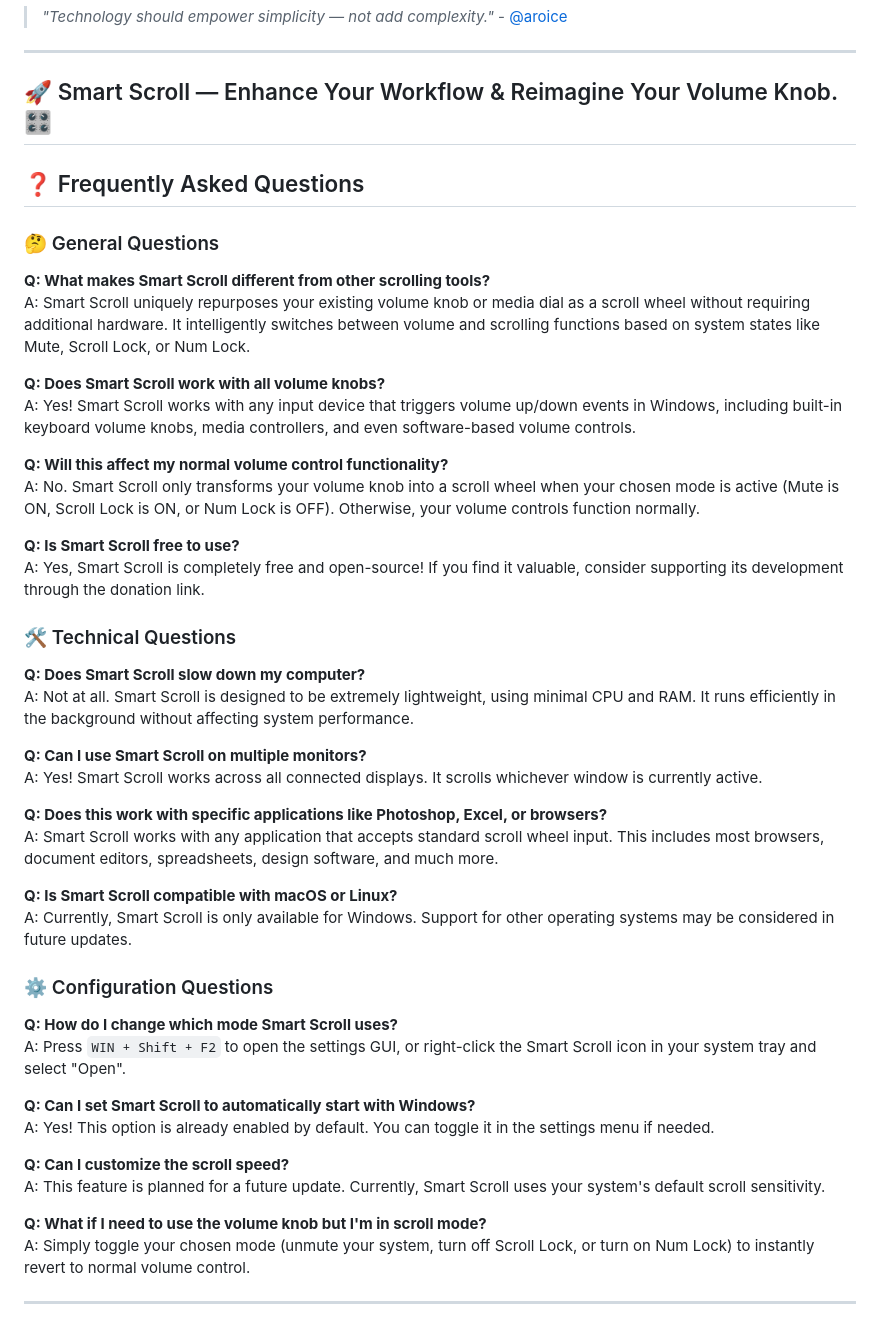
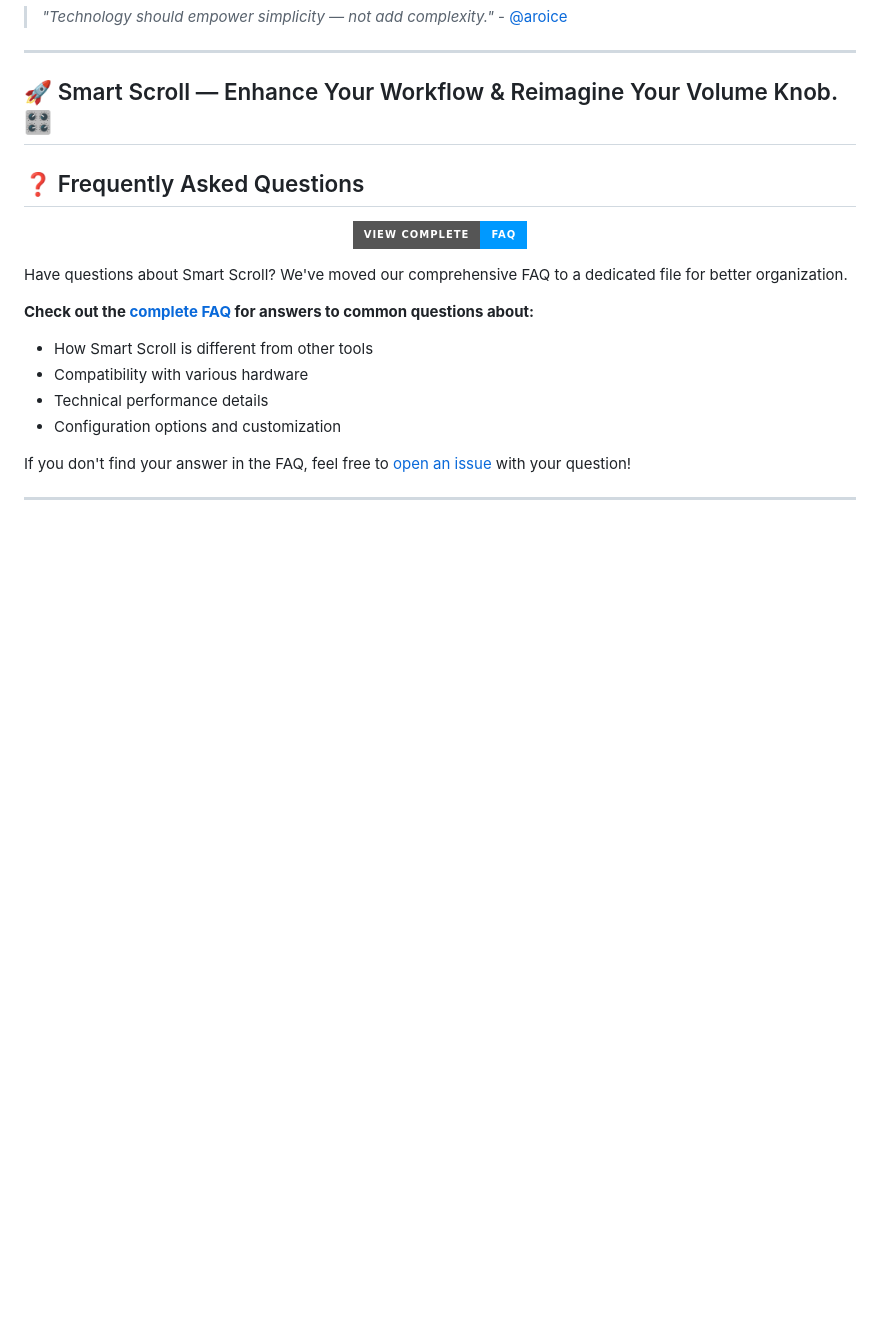
Before and after one commit to Aryan-Techie/SmartScroll, a Markdown page: Readme.md, the part around the change. GitHub-like rendering; badges without logos; blank space fills up the shorter version.

Commit message:
Update README.md to relocate FAQ content to a dedicated file for better organization and accessibility

```diff
--- a/Readme.md
+++ b/Readme.md
@@ -190,53 +190,22 @@ Made with ❤️ by **[Aryan Techie](https://aryan.aroice.in)** (aka Aroice)
 
 ## 🚀 Smart Scroll — Enhance Your Workflow & Reimagine Your Volume Knob. 🎛️
 
-
-
-
-
-
 ## ❓ Frequently Asked Questions
 
-### 🤔 General Questions
+<p align="center">
+  <a href="./FAQ.md">
+    <img src="https://img.shields.io/badge/View%20Complete-FAQ-%230099ff?style=for-the-badge&logo=questionmark" alt="View Complete FAQ">
+  </a>
+</p>
 
-**Q: What makes Smart Scroll different from other scrolling tools?**
-A: Smart Scroll uniquely repurposes your existing volume knob or media dial as a scroll wheel without requiring additional hardware. It intelligently switches between volume and scrolling functions based on system states like Mute, Scroll Lock, or Num Lock.
+Have questions about Smart Scroll? We've moved our comprehensive FAQ to a dedicated file for better organization.
 
-**Q: Does Smart Scroll work with all volume knobs?**
-A: Yes! Smart Scroll works with any input device that triggers volume up/down events in Windows, including built-in keyboard volume knobs, media controllers, and even software-based volume controls.
+**Check out the [complete FAQ](./FAQ.md) for answers to common questions about:**
+- How Smart Scroll is different from other tools
+- Compatibility with various hardware
+- Technical performance details
+- Configuration options and customization
 
-**Q: Will this affect my normal volume control functionality?**
-A: No. Smart Scroll only transforms your volume knob into a scroll wheel when your chosen mode is active (Mute is ON, Scroll Lock is ON, or Num Lock is OFF). Otherwise, your volume controls function normally.
-
-**Q: Is Smart Scroll free to use?**
-A: Yes, Smart Scroll is completely free and open-source! If you find it valuable, consider supporting its development through the donation link.
-
-### 🛠️ Technical Questions
-
-**Q: Does Smart Scroll slow down my computer?**
-A: Not at all. Smart Scroll is designed to be extremely lightweight, using minimal CPU and RAM. It runs efficiently in the background without affecting system performance.
-
-**Q: Can I use Smart Scroll on multiple monitors?**
-A: Yes! Smart Scroll works across all connected displays. It scrolls whichever window is currently active.
-
-**Q: Does this work with specific applications like Photoshop, Excel, or browsers?**
-A: Smart Scroll works with any application that accepts standard scroll wheel input. This includes most browsers, document editors, spreadsheets, design software, and much more.
-
-**Q: Is Smart Scroll compatible with macOS or Linux?**
-A: Currently, Smart Scroll is only available for Windows. Support for other operating systems may be considered in future updates.
-
-### ⚙️ Configuration Questions
-
-**Q: How do I change which mode Smart Scroll uses?**
-A: Press `WIN + Shift + F2` to open the settings GUI, or right-click the Smart Scroll icon in your system tray and select "Open".
-
-**Q: Can I set Smart Scroll to automatically start with Windows?**
-A: Yes! This option is already enabled by default. You can toggle it in the settings menu if needed.
-
-**Q: Can I customize the scroll speed?**
-A: This feature is planned for a future update. Currently, Smart Scroll uses your system's default scroll sensitivity.
-
-**Q: What if I need to use the volume knob but I'm in scroll mode?**
-A: Simply toggle your chosen mode (unmute your system, turn off Scroll Lock, or turn on Num Lock) to instantly revert to normal volume control.
+If you don't find your answer in the FAQ, feel free to [open an issue](https://github.com/Aryan-Techie/SmartScroll/issues) with your question!
 
 ---
```
